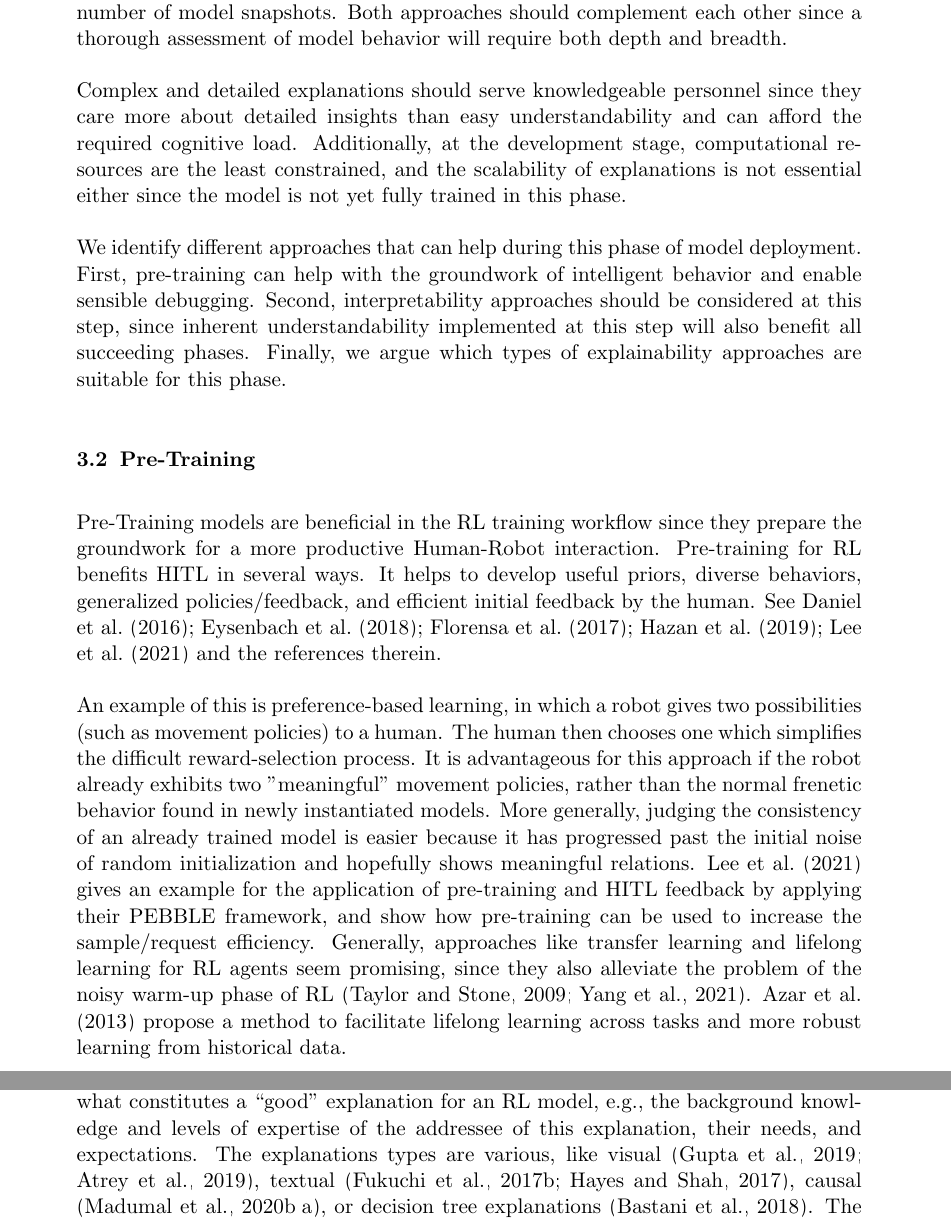
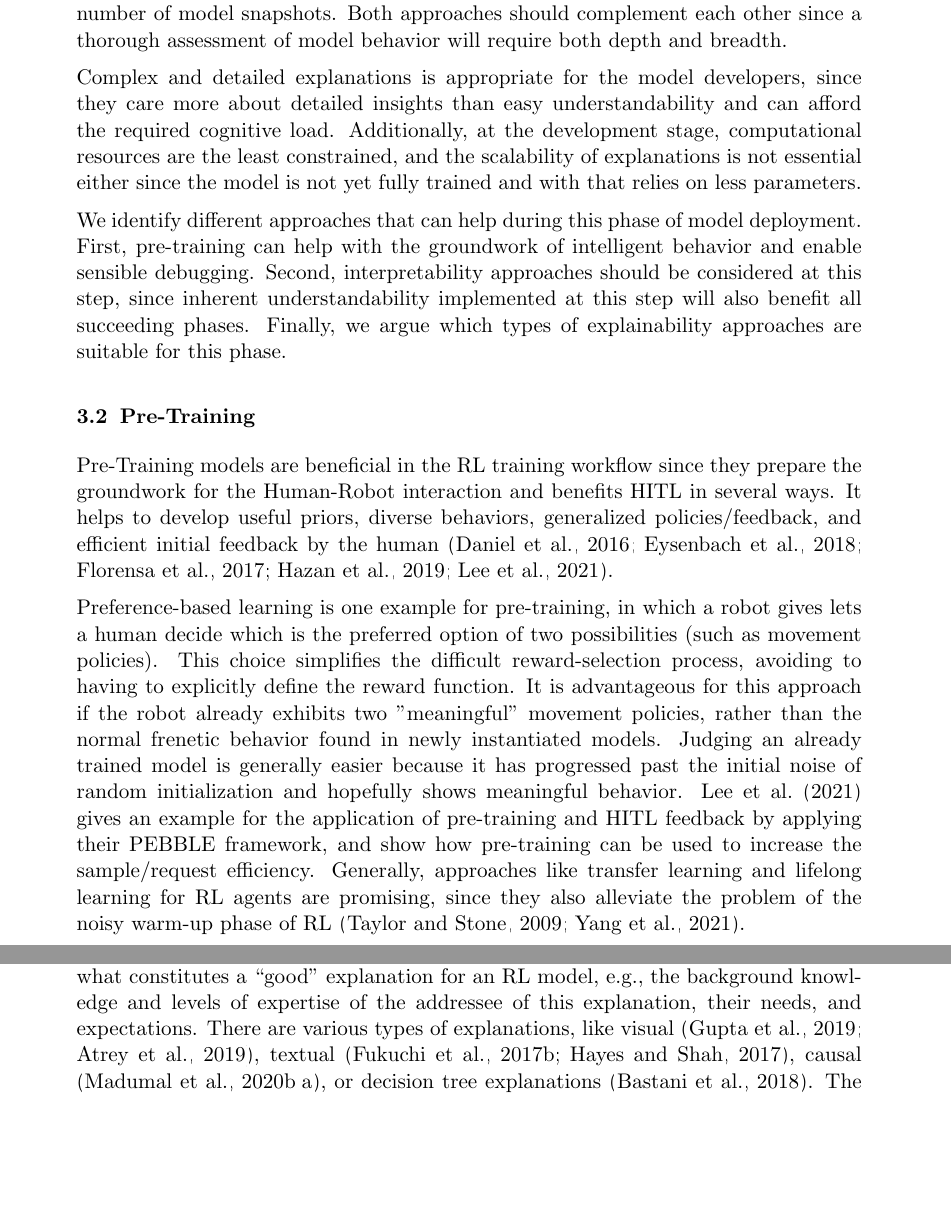
Before and after one commit to werzum/22-02-CARLO-MATT-Edmonton-SURVEY-human-loop-RL--jmlr-, a LaTeX paper (main.tex): two parts of pages 16 and 17 of 48, joined at a grey line, cut so that both start at the same text, the shorter picture padded with empty space. Compiled offline with pdfLaTeX.

Commit message:
reworked Developing and Agent Learning

```diff
--- a/main.tex
+++ b/main.tex
@@ -516,24 +511,21 @@ In the first case, explanations must be computed fast to enable a feedback loop
 In the second case, explanations require more time to compute, understand, and interpret correctly. Therefore, people can use these explanations to analyze a small number of model snapshots.
 Both approaches should complement each other since a thorough assessment of model behavior will require both depth and breadth.
 
-% removed requirements:
-%We can also remove some constraints for the xAI methods. The employed techniques can be more complex and detailed since it is used repeatedly by knowledgeable personnel, who can afford the required cognitive load. In other words, we can move more to the ``complexity'' side on the performance-complexity spectrum, since we care more about detailed insights than easiest understandability. Also, computational resources are the least constrained, and the scalability of explanations is also not essential since the model is not yet fully trained in this phase.
-
-Complex and detailed explanations should serve knowledgeable personnel since they care more about detailed insights than easy understandability and can afford the required cognitive load. Additionally, at the development stage, computational resources are the least constrained, and the scalability of explanations is not essential either since the model is not yet fully trained in this phase.
+% removed requirements
+Complex and detailed explanations is appropriate for the model developers, since they care more about detailed insights than easy understandability and can afford the required cognitive load. Additionally, at the development stage, computational resources are the least constrained, and the scalability of explanations is not essential either since the model is not yet fully trained and with that relies on less parameters.
 
 We identify different approaches that can help during this phase of model deployment. First, pre-training can help with the groundwork of intelligent behavior and enable sensible debugging. Second, interpretability approaches should be considered at this step, since inherent understandability implemented at this step will also benefit all succeeding phases. Finally, we argue which types of explainability approaches are suitable for this phase.
 
 \subsection{Pre-Training}
-Pre-Training models are beneficial in the RL training workflow since they prepare the groundwork for a more productive Human-Robot interaction. Pre-training for RL benefits HITL in several ways. It helps to
-develop useful priors, diverse behaviors, generalized policies/feedback, and efficient initial feedback by the human. See~\citet{daniel2016hierarchical,eysenbach2018diversity,florensa2017stochastic,hazan2019provably,LeeSmithAbbeel:2021:FeedbackPreferenceHITLLearningPEBBLE} and the references therein.
+Pre-Training models are beneficial in the RL training workflow since they prepare the groundwork for the Human-Robot interaction and benefits HITL in several ways. It helps to
+develop useful priors, diverse behaviors, generalized policies/feedback, and efficient initial feedback by the human~\citep{daniel2016hierarchical,eysenbach2018diversity,florensa2017stochastic,hazan2019provably,LeeSmithAbbeel:2021:FeedbackPreferenceHITLLearningPEBBLE}.
 
 % Preference-based Learning
-An example of this is preference-based learning, in which a robot gives two possibilities (such as movement policies) to a human. The human then chooses one which simplifies the difficult reward-selection process. It is advantageous for this approach if the robot already exhibits two ''meaningful'' movement policies, rather than the normal frenetic behavior found in newly instantiated models.
-More generally, judging the consistency of an already trained model is easier because it has progressed past the initial noise of random initialization and hopefully shows meaningful relations. \citet{LeeSmithAbbeel:2021:FeedbackPreferenceHITLLearningPEBBLE} gives an example for the application of pre-training and HITL feedback by applying their PEBBLE framework, and show how pre-training can be used to increase the sample/request efficiency.
+Preference-based learning is one example for pre-training, in which a robot gives lets a human decide which is the preferred option of two possibilities (such as movement policies). This choice simplifies the difficult reward-selection process, avoiding to having to explicitly define the reward function. It is advantageous for this approach if the robot already exhibits two ''meaningful'' movement policies, rather than the normal frenetic behavior found in newly instantiated models.
+Judging an already trained model is generally easier because it has progressed past the initial noise of random initialization and hopefully shows meaningful behavior. \citet{LeeSmithAbbeel:2021:FeedbackPreferenceHITLLearningPEBBLE} gives an example for the application of pre-training and HITL feedback by applying their PEBBLE framework, and show how pre-training can be used to increase the sample/request efficiency.
 % lifelong learning
-Generally, approaches like transfer learning and lifelong learning for RL agents seem promising, since they also alleviate the problem of the noisy warm-up phase of RL \citep{taylor2009transfer,yang2021efficient}. \citet{AzarLazaricBrunskill:2013:LifelongLearning} propose a method to facilitate lifelong learning across tasks and more robust learning from historical data.
+Generally, approaches like transfer learning and lifelong learning for RL agents are promising, since they also alleviate the problem of the noisy warm-up phase of RL \citep{taylor2009transfer,yang2021efficient}.
 
 \subsection{Interpretability}
 \label{subsec:interpretability}
-
 % Combination with Pretraining allows to judge  ------------------------------------------------------
@@ -541,12 +533,13 @@ A central approach to imbuing agents with explainability (in the broader sense)
 
 %s Structural biases+ core knowledge+ innate reasoning = transparent models and decisions -------------
 \citet{RoyEtAl:2021:RLRoboticsChallenges} enumerate several approaches that would translate to more interpretable models. For one, embedding core knowledge into models (like physical constraints) could provide agents with innate reasoning capabilities, which would then facilitate checking this reasoning \citep{HaSchmidhuber:2018:CoreKnowledgeWorldModels}. A second aspect is the use of compositional language, which could facilitate a high-level understanding of the concepts the model learned. \citet{Koditschek:2021:RoboticsCompositionalLanguage} suggests that the use of model composition and with it compositional language are key elements for embodied intelligence.
+
 % Representative languages ----------------------------------------------------------------------------
 Additionally, a representative language could allow abstractive reasoning and with that a rigorous generalization. This can be inspired by graph neural networks, natural language, and attention mechanisms in combination with sys1/sys2 separation \citep{RoyEtAl:2021:RLRoboticsChallenges}, and further the inherent understandability of the learned model.
 % Benefit of this at the example of adversarial images -----------------------------------------------
 The advantage of a combination of innate reasoning in combination with understandable language could allow an intuitive understanding of the model. The advantage of this can be best seen in comparison with the large challenge of adversarial attacks, for example on image recognition approaches. Here, a central problem lies in the fact that the learned (and often highly performing) models focus on very different aspects than we do, and ``understand'' images on a fundamentally different level \citep{ChakrabortyEtAl:2021:SurveyAdversarialAttacks}. This of course in turn prevents humans from understanding the model and its decision-making process without the help of other tools.
 
 \subsection{Explainability}
-Some explanations for developing RL models during the development phase are necessary. A lot of contextual information should be taken into consideration when defining what constitutes a ``good” explanation for an RL model, e.g., the background knowledge and levels of expertise of the addressee of this explanation, their needs, and expectations. The explanations types are various, like visual \citep{DBLP:journals/corr/abs-1912-12191,DBLP:journals/corr/abs-1912-05743}, textual \citep{fukuchi2017autonomous,HayesShah:2017:AutonomousPolicyExplanation}, causal \citep{MadumalEtAl:2020:CausalRLCFs,Madumal:2020:DistalEF}, or decision tree explanations \citep{bastani2018verifiable}. The approach by \citet{LiuEtAl:2018:LinearModelUTrees} codifies the decision process as rules to make the feature influence and rules learned by the network more transparent. Another approach is to represent the learned DRL model with generated code blocks, as presented by \citet{VermaEtAl:2018:ProgrammaticallyInterpretableRL}. Here, a policy network is codified by learning a neural policy network and searching it for the optimal policy. This results in human-readable policies and improves generalization, but also incurs a performance hit during training. A third approach is to represent the network policies via natural language, such as \citet{AlonsoEtAl:2018:xAINLBeerClassifier}, who show an example of justifying classifications with a textual explanation of the choice made by a decision tree.
+Some explanations for developing RL models during the development phase are necessary. A lot of contextual information should be taken into consideration when defining what constitutes a ``good” explanation for an RL model, e.g., the background knowledge and levels of expertise of the addressee of this explanation, their needs, and expectations. There are various types of explanations, like visual \citep{DBLP:journals/corr/abs-1912-12191,DBLP:journals/corr/abs-1912-05743}, textual \citep{fukuchi2017autonomous,HayesShah:2017:AutonomousPolicyExplanation}, causal \citep{MadumalEtAl:2020:CausalRLCFs,Madumal:2020:DistalEF}, or decision tree explanations \citep{bastani2018verifiable}. The approach by \citet{LiuEtAl:2018:LinearModelUTrees} codifies the decision process as rules to make the feature influence and rules learned by the network more transparent. Another approach is to represent the learned DRL model with generated code blocks, as presented by \citet{VermaEtAl:2018:ProgrammaticallyInterpretableRL}. Here, a policy network is codified by learning a neural policy network and searching it for the optimal policy. This results in human-readable policies and improves generalization, but also incurs a performance hit during training. A third approach is to represent the network policies via natural language, such as \citet{AlonsoEtAl:2018:xAINLBeerClassifier}, who show an example of justifying classifications with a textual explanation of the choice made by a decision tree.
 
 %Policy Querying
```
Also changed, not shown: main.tex (22 more changed lines).
